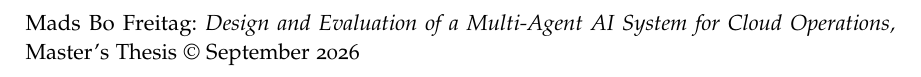
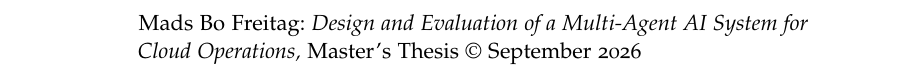
Before and after one commit to Madsfredag/MasterThesis, a LaTeX thesis (ClassicThesis.tex): part of page 2 of 12, cut so that both start at the same text. Compiled offline with pdfLaTeX.

Commit message:
Updates from Overleaf

```diff
--- a/ClassicThesis.tex
+++ b/ClassicThesis.tex
@@ -37,14 +37,7 @@
 % Note: Make all your adjustments in here
 %*******************************************************
 \input{classicthesis-config}
-\usepackage[
-    a4paper,
-    left=28.5mm,
-    right=28.5mm,
-    top=25mm,
-    bottom=25mm,
-    includeheadfoot
-]{geometry}
+\usepackage[pass]{geometry}
 
 %********************************************************************
 % Bibliographies
```
